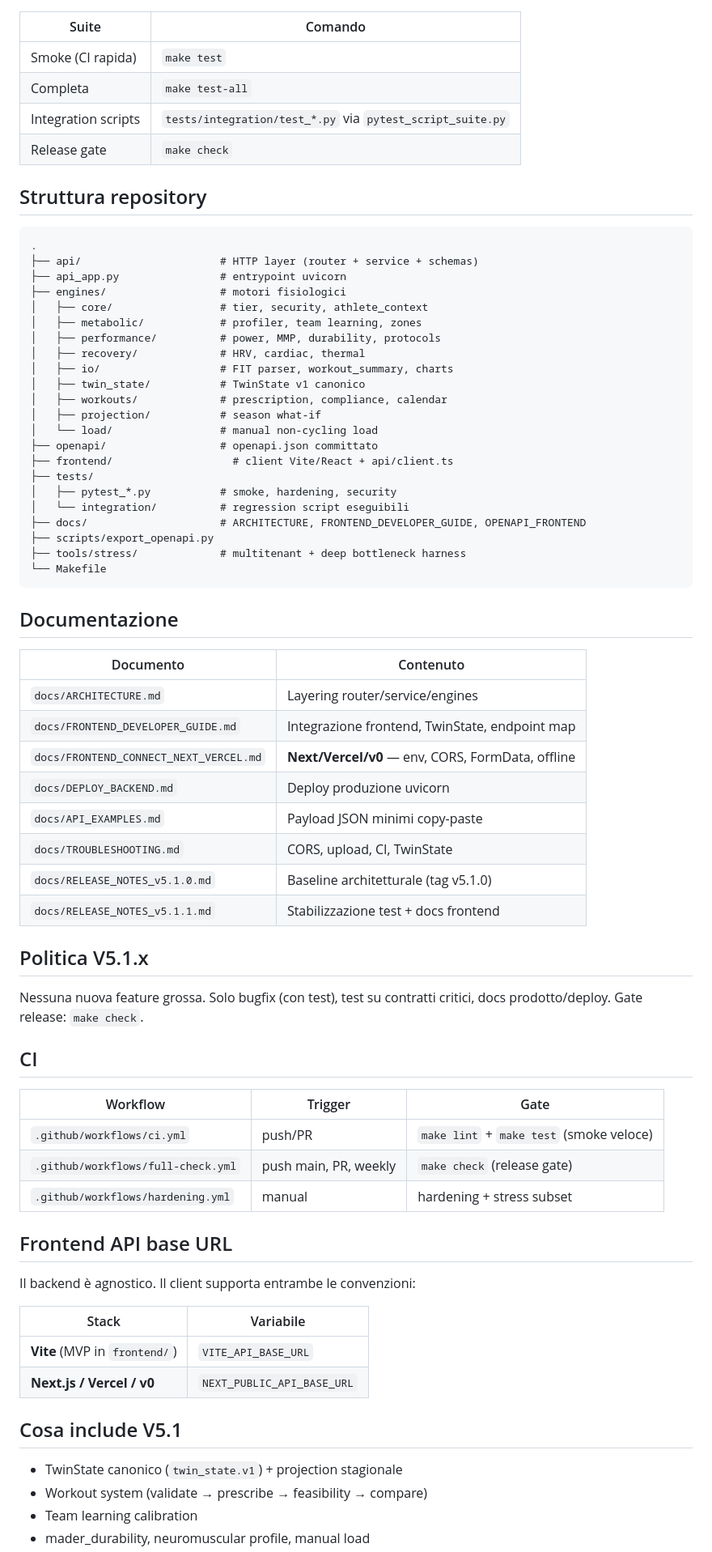
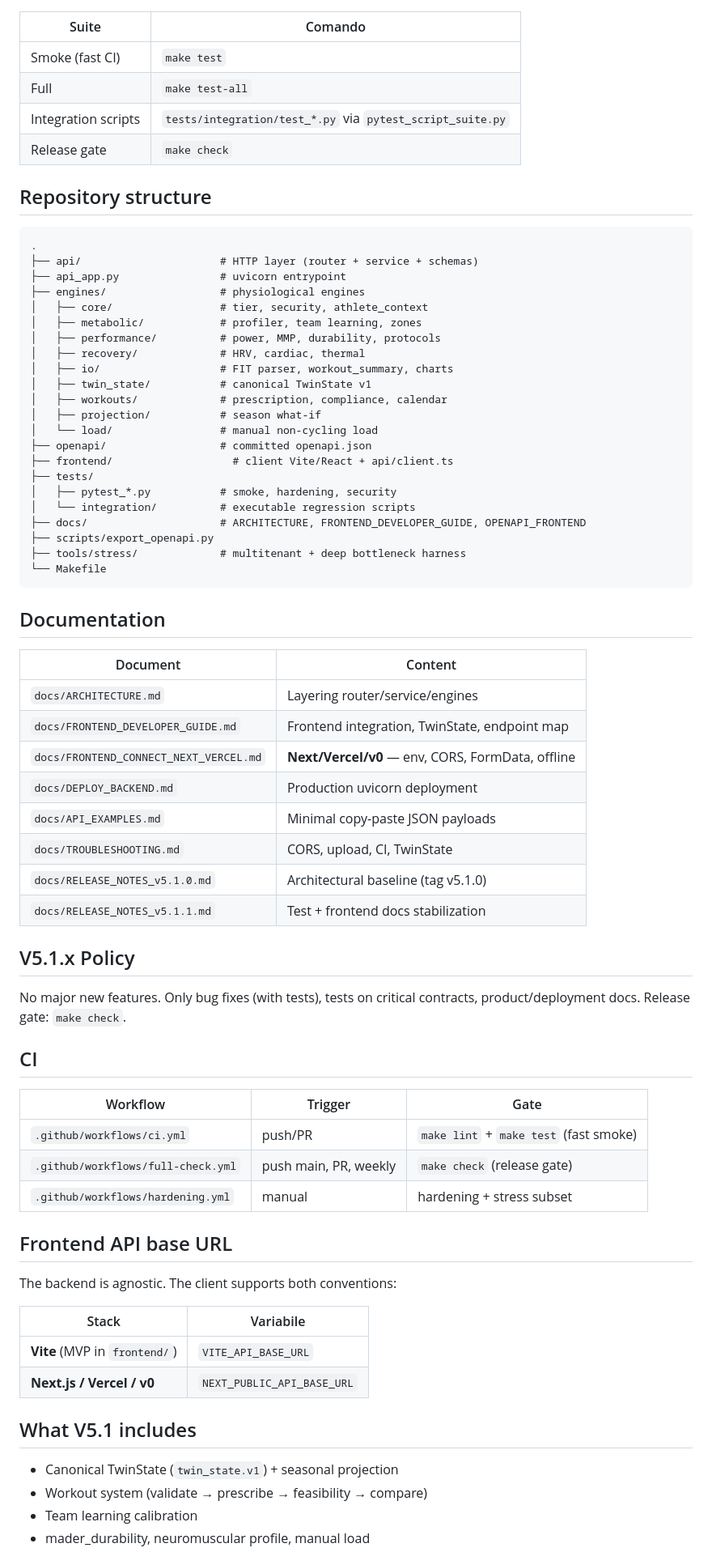
Before and after one commit to diegotruant/Backend-definitivo-V5, a Markdown page: README.md, the part around one of its changes. Shown at 81% size. GitHub-like rendering.

Commit message:
Translate key project docs to English
Co-authored-by: DDTraining <diegotruant@users.noreply.github.com>

````diff
--- a/README.md
+++ b/README.md
@@ -84,75 +84,75 @@ make lint | format | typecheck
 
 | Suite | Comando |
 |-------|---------|
-| Smoke (CI rapida) | `make test` |
-| Completa | `make test-all` |
+| Smoke (fast CI) | `make test` |
+| Full | `make test-all` |
 | Integration scripts | `tests/integration/test_*.py` via `pytest_script_suite.py` |
 | Release gate | `make check` |
 
-## Struttura repository
+## Repository structure
 
 ```text
 .
 ├── api/                      # HTTP layer (router + service + schemas)
-├── api_app.py                # entrypoint uvicorn
-├── engines/                  # motori fisiologici
+├── api_app.py                # uvicorn entrypoint
+├── engines/                  # physiological engines
 │   ├── core/                 # tier, security, athlete_context
 │   ├── metabolic/            # profiler, team learning, zones
 │   ├── performance/          # power, MMP, durability, protocols
 │   ├── recovery/             # HRV, cardiac, thermal
 │   ├── io/                   # FIT parser, workout_summary, charts
-│   ├── twin_state/           # TwinState v1 canonico
+│   ├── twin_state/           # canonical TwinState v1
 │   ├── workouts/             # prescription, compliance, calendar
 │   ├── projection/           # season what-if
 │   └── load/                 # manual non-cycling load
-├── openapi/                  # openapi.json committato
+├── openapi/                  # committed openapi.json
 ├── frontend/                   # client Vite/React + api/client.ts
 ├── tests/
 │   ├── pytest_*.py           # smoke, hardening, security
-│   └── integration/          # regression script eseguibili
+│   └── integration/          # executable regression scripts
 ├── docs/                     # ARCHITECTURE, FRONTEND_DEVELOPER_GUIDE, OPENAPI_FRONTEND
 ├── scripts/export_openapi.py
 ├── tools/stress/             # multitenant + deep bottleneck harness
 └── Makefile
 ```
 
-## Documentazione
+## Documentation
 
-| Documento | Contenuto |
+| Document | Content |
 |-----------|-----------|
 | `docs/ARCHITECTURE.md` | Layering router/service/engines |
-| `docs/FRONTEND_DEVELOPER_GUIDE.md` | Integrazione frontend, TwinState, endpoint map |
+| `docs/FRONTEND_DEVELOPER_GUIDE.md` | Frontend integration, TwinState, endpoint map |
 | `docs/FRONTEND_CONNECT_NEXT_VERCEL.md` | **Next/Vercel/v0** — env, CORS, FormData, offline |
-| `docs/DEPLOY_BACKEND.md` | Deploy produzione uvicorn |
-| `docs/API_EXAMPLES.md` | Payload JSON minimi copy-paste |
+| `docs/DEPLOY_BACKEND.md` | Production uvicorn deployment |
+| `docs/API_EXAMPLES.md` | Minimal copy-paste JSON payloads |
 | `docs/TROUBLESHOOTING.md` | CORS, upload, CI, TwinState |
-| `docs/RELEASE_NOTES_v5.1.0.md` | Baseline architetturale (tag v5.1.0) |
-| `docs/RELEASE_NOTES_v5.1.1.md` | Stabilizzazione test + docs frontend |
+| `docs/RELEASE_NOTES_v5.1.0.md` | Architectural baseline (tag v5.1.0) |
+| `docs/RELEASE_NOTES_v5.1.1.md` | Test + frontend docs stabilization |
 
-## Politica V5.1.x
+## V5.1.x Policy
 
-Nessuna nuova feature grossa. Solo bugfix (con test), test su contratti critici, docs prodotto/deploy. Gate release: `make check`.
+No major new features. Only bug fixes (with tests), tests on critical contracts, product/deployment docs. Release gate: `make check`.
 
 ## CI
 
 | Workflow | Trigger | Gate |
 |----------|---------|------|
-| `.github/workflows/ci.yml` | push/PR | `make lint` + `make test` (smoke veloce) |
+| `.github/workflows/ci.yml` | push/PR | `make lint` + `make test` (fast smoke) |
 | `.github/workflows/full-check.yml` | push main, PR, weekly | `make check` (release gate) |
 | `.github/workflows/hardening.yml` | manual | hardening + stress subset |
 
 ## Frontend API base URL
 
-Il backend è agnostico. Il client supporta entrambe le convenzioni:
+The backend is agnostic. The client supports both conventions:
 
 | Stack | Variabile |
 |-------|-----------|
 | **Vite** (MVP in `frontend/`) | `VITE_API_BASE_URL` |
 | **Next.js / Vercel / v0** | `NEXT_PUBLIC_API_BASE_URL` |
 
-## Cosa include V5.1
+## What V5.1 includes
 
-- TwinState canonico (`twin_state.v1`) + projection stagionale
+- Canonical TwinState (`twin_state.v1`) + seasonal projection
 - Workout system (validate → prescribe → feasibility → compare)
 - Team learning calibration
 - mader_durability, neuromuscular profile, manual load
````
Also changed, not shown: other parts of README.md (+32 -32 lines), CONTRATTO_JSON_test.md (+45 -45 lines), DEVELOPMENT_TEAM_HANDOFF.md (+59 -59 lines).
